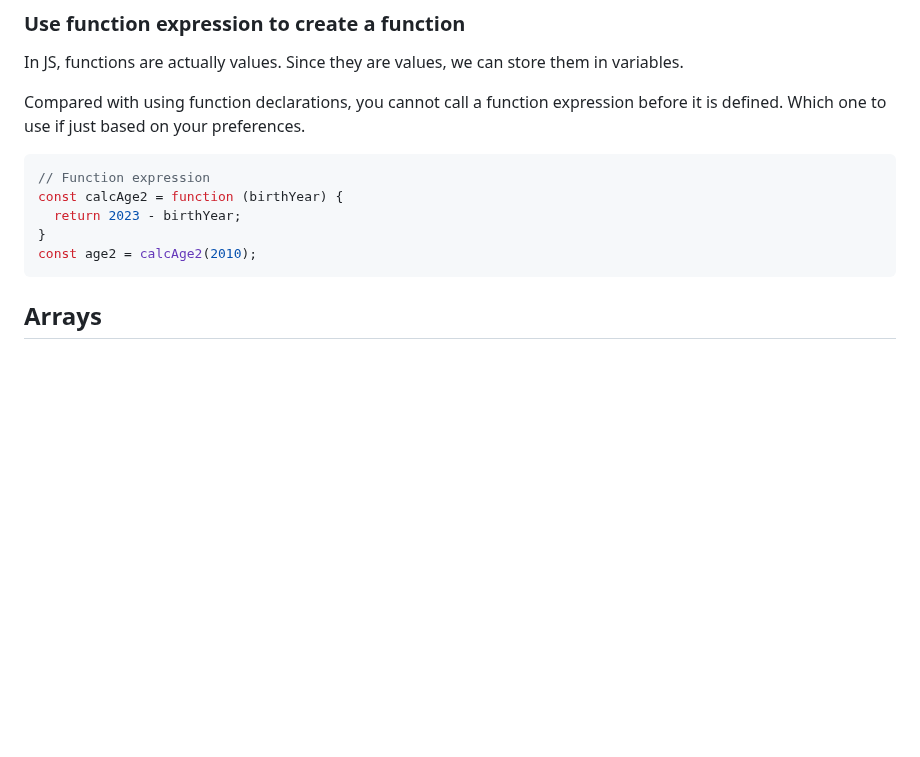
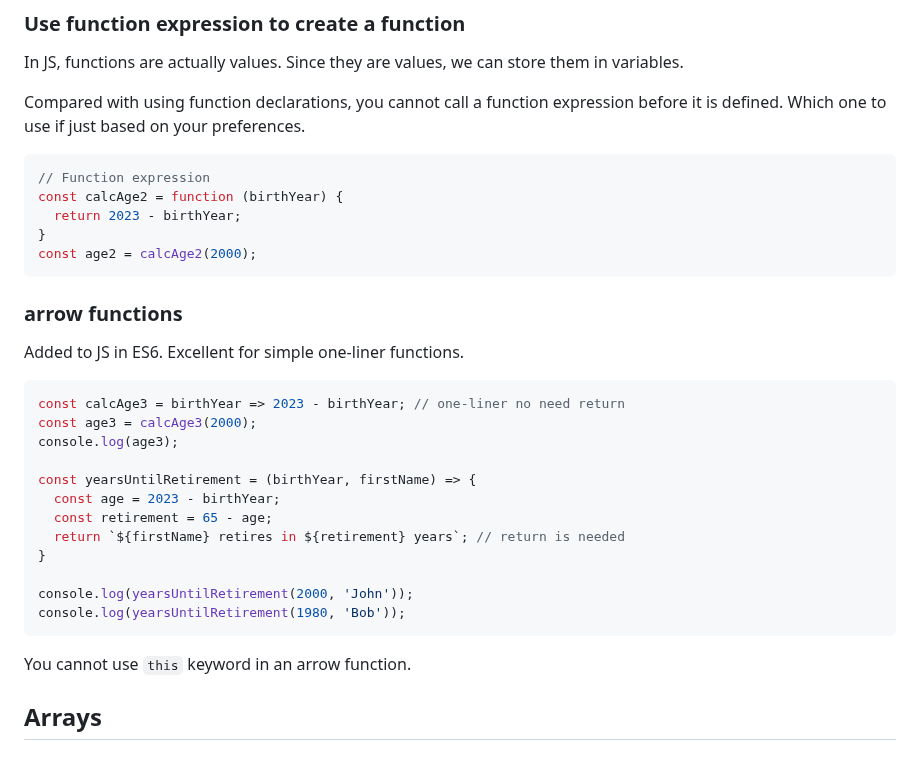
Before and after one commit to lisa-lumos/JavaScript, a Markdown page: 01-js-foundamentals.md, the part around the change. GitHub-like rendering; blank space fills up the shorter version.

Commit message:
add js arrow function

````diff
--- a/01-js-foundamentals.md
+++ b/01-js-foundamentals.md
@@ -396,8 +396,28 @@ Compared with using function declarations, you cannot call a function expression
 const calcAge2 = function (birthYear) {
   return 2023 - birthYear;
 }
-const age2 = calcAge2(2010);
+const age2 = calcAge2(2000);
 ```
+
+### arrow functions
+Added to JS in ES6. Excellent for simple one-liner functions.
+
+```js
+const calcAge3 = birthYear => 2023 - birthYear; // one-liner no need return
+const age3 = calcAge3(2000);
+console.log(age3);
+
+const yearsUntilRetirement = (birthYear, firstName) => {
+  const age = 2023 - birthYear;
+  const retirement = 65 - age;
+  return `${firstName} retires in ${retirement} years`; // return is needed
+}
+
+console.log(yearsUntilRetirement(2000, 'John'));
+console.log(yearsUntilRetirement(1980, 'Bob'));
+```
+
+You cannot use `this` keyword in an arrow function.
 
 ## Arrays
 
````
